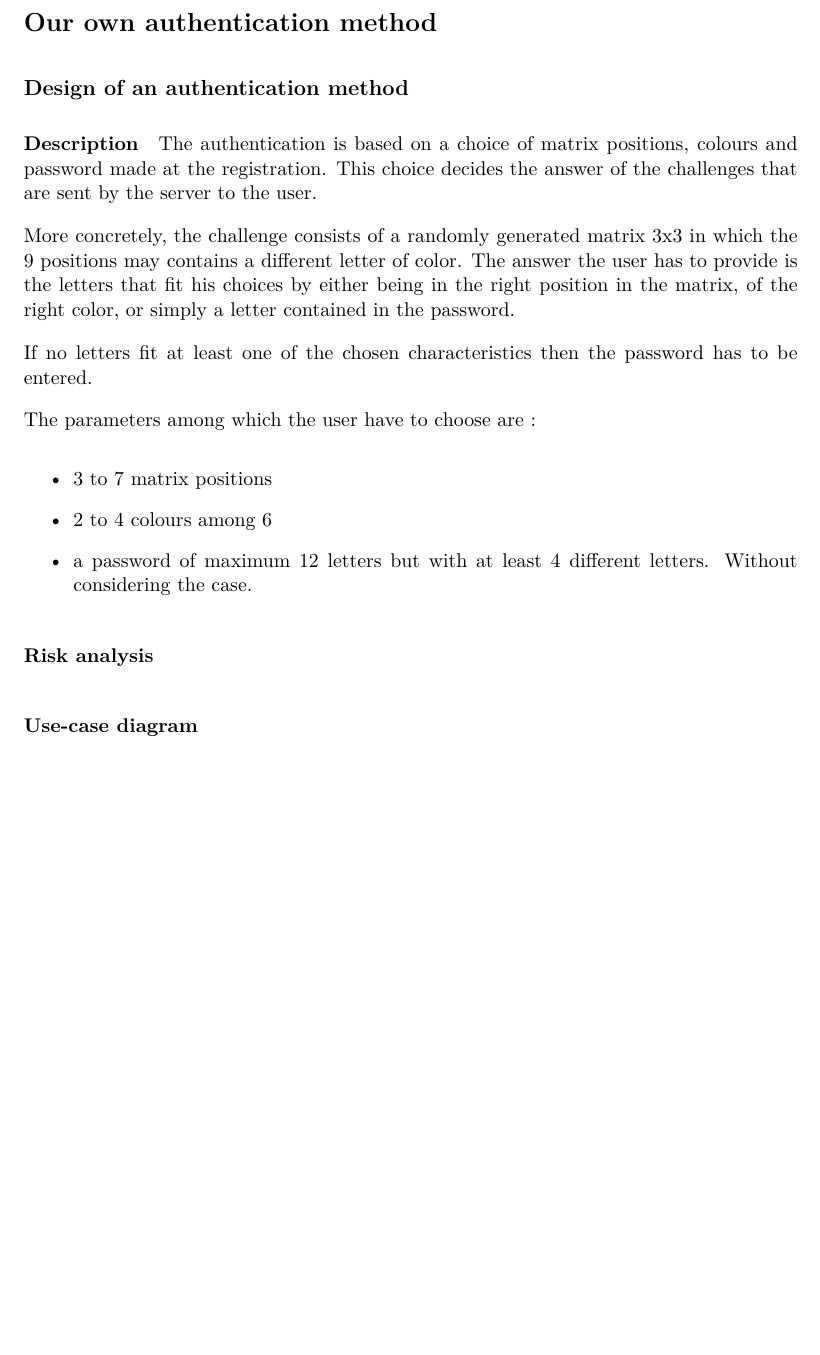
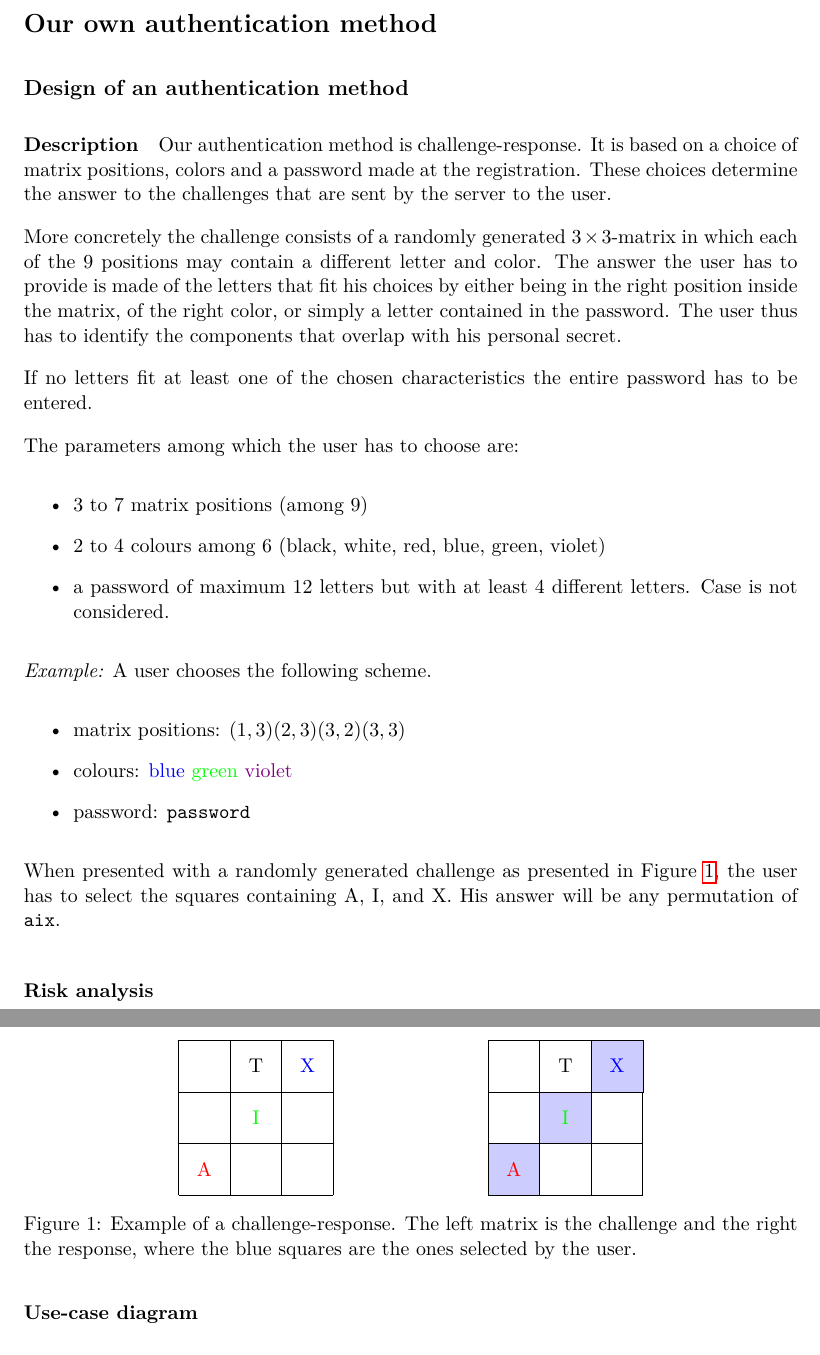
Before and after one commit to lvpeschke/OpenIDA, a LaTeX document (report/Lab1part5.tex): part of page 1 of 2 before the commit and two parts of pages 1 and 2 of 2 after it, the two joined at a grey line, cut so that both start at the same text, the shorter picture padded with empty space. Compiled offline with pdfLaTeX.

Commit message:
Example added to report

```diff
--- a/report/Lab1part5.tex
+++ b/report/Lab1part5.tex
@@ -40,6 +40,7 @@
 %\usepackage{relsize}
 
 \usepackage{tikz}
+\usetikzlibrary{matrix}
 
 \setlength\parindent{0pt} % Removes all indentation from paragraphs
 \setlength{\parskip}{10pt plus 1pt minus 1pt}
@@ -81,21 +82,51 @@ version 1, 15-01-27
 % -> combination of matrix positions, colours, (letters?)
 % how it works
 
-The authentication is based on a choice of matrix positions, colours and password made at the registration.
-This choice decides the answer of the challenges that are sent by the server to the user.
+Our authentication method is challenge-response. It is based on a choice of matrix positions, colors and a password made at the registration.
+These choices determine the answer to the challenges that are sent by the server to the user.
 
-More concretely, the challenge consists of a randomly generated matrix 3x3 in which the 9 positions may contains a
-different letter of color. The answer the user has to provide is the letters that fit his choices by either being in the
-right position in the matrix, of the right color, or simply a letter contained in the password.
+More concretely the challenge consists of a randomly generated $3\times3$-matrix in which each of the 9 positions may contain a different letter and color.
+The answer the user has to provide is made of the letters that fit his choices by either being in the
+right position inside the matrix, of the right color, or simply a letter contained in the password. The user thus has to identify the components that overlap with his personal secret.
 
-If no letters fit at least one of the chosen characteristics then the password has to be entered.
+If no letters fit at least one of the chosen characteristics the entire password has to be entered.
 
-The parameters among which the user have to choose are :
+The parameters among which the user has to choose are:
 \begin{itemize}
-\item 3 to 7 matrix positions
-\item 2 to 4 colours among 6
-\item a password of maximum 12 letters but with at least 4 different letters. Without considering the case.
+\item 3 to 7 matrix positions (among 9)
+\item 2 to 4 colours among 6 (black, white, red, blue, green, violet)
+\item a password of maximum 12 letters but with at least 4 different letters. Case is not considered.
 \end{itemize}
+
+\textit{Example:} A user chooses the following scheme.
+\begin{itemize}
+\item matrix positions: $(1,3) (2,3) (3,2) (3,3)$
+\item colours: \textcolor{blue}{blue} \textcolor{green}{green} \textcolor{violet}{violet}
+\item password: \texttt{password}
+\end{itemize}
+
+When presented with a randomly generated challenge as presented in Figure~\ref{fig:ex1}, the user has to select the squares containing A, I, and X. His answer will be any permutation of \texttt{aix}.
+\begin{figure}
+\centering
+\begin{tikzpicture}
+\draw[step=1cm,color=black,thin] (0,0) grid (3,3);
+\node[red] at (0.5,0.5) {A};
+\node[black] at (1.5,2.5) {T};
+\node[green] at (1.5,1.5) {I};
+\node[blue] at (2.5,2.5) {X};
+
+\draw[step=1cm,color=black,thin] (6,0) grid (9,3);
+\filldraw[fill=blue!20!white, draw=black] (6,0) rectangle (7,1);
+\filldraw[fill=blue!20!white, draw=black] (7,1) rectangle (8,2);
+\filldraw[fill=blue!20!white, draw=black] (8,2) rectangle (9,3);
+\node[red] at (6.5,0.5) {A};
+\node[black] at (7.5,2.5) {T};
+\node[green] at (7.5,1.5) {I};
+\node[blue] at (8.5,2.5) {X};
+\end{tikzpicture}
+\caption{Example of a challenge-response. The left matrix is the challenge and the right the response, where the blue squares are the ones selected by the user.}
+\label{fig:ex1}
+\end{figure}
 
 \paragraph{Risk analysis}
 % security conclusions
```
